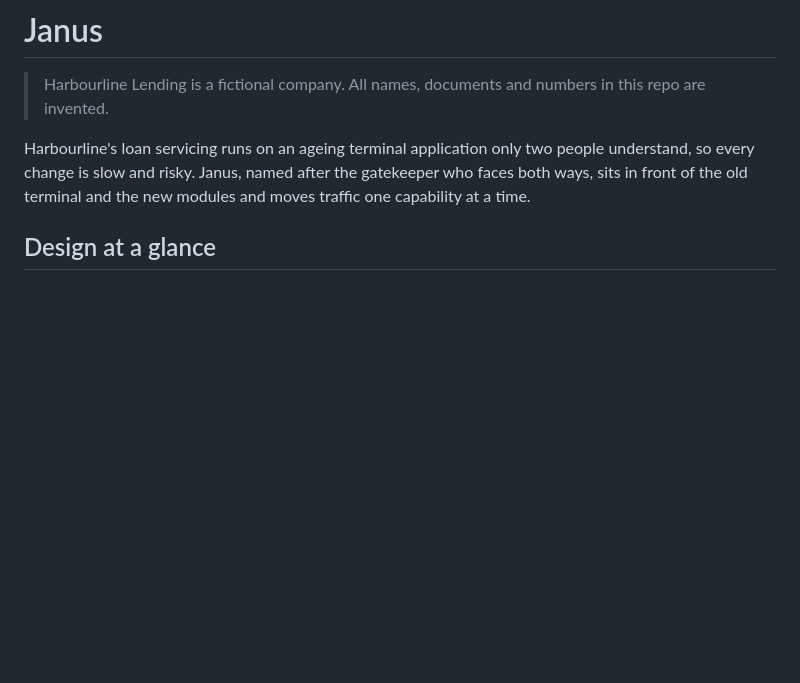
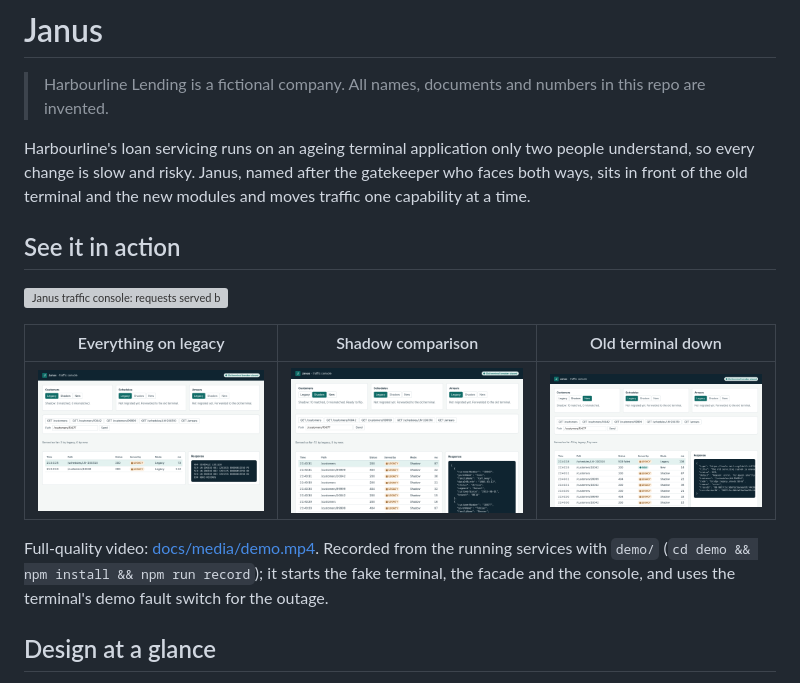
Before and after one commit to Legion91919/janus, a Markdown page: README.md, the part around the change. Rendered like a GitHub page; pictures changed too: docs/media/legacy.png (added), docs/media/outage.png (added), docs/media/shadow.png (added); blank space fills up the shorter version; grey boxes are pictures that could not be loaded.

Commit message:
See it in action: recorded walkthrough; fix card overflow on phones; security baseline

```diff
--- a/README.md
+++ b/README.md
@@ -3,6 +3,16 @@
 > Harbourline Lending is a fictional company. All names, documents and numbers in this repo are invented.
 
 Harbourline's loan servicing runs on an ageing terminal application only two people understand, so every change is slow and risky. Janus, named after the gatekeeper who faces both ways, sits in front of the old terminal and the new modules and moves traffic one capability at a time.
+
+## See it in action
+
+![Janus traffic console: requests served by the old terminal, the customers capability switched to Shadow and then New at runtime with the served-by badge changing, and an old-terminal outage returning a clean 503 while migrated customers keep working](docs/media/demo.gif)
+
+| Everything on legacy | Shadow comparison | Old terminal down |
+|---|---|---|
+| ![Requests served by the old terminal](docs/media/legacy.png) | ![Customers in Shadow mode: 10 comparisons, no mismatches, ready to flip](docs/media/shadow.png) | ![A 503 for an unmigrated capability while customers is served by new](docs/media/outage.png) |
+
+Full-quality video: [docs/media/demo.mp4](docs/media/demo.mp4). Recorded from the running services with `demo/` (`cd demo && npm install && npm run record`); it starts the fake terminal, the facade and the console, and uses the terminal's demo fault switch for the outage.
 
 ## Design at a glance
 **Brief:** move customer details off the old terminal with no downtime, prove old and new agree, and make every move reversible with a flag.
```
Also changed, not shown: .agentic/changelog.md (+1 -0 lines), SECURITY.md (added, +30 -0 lines), docs/media/mobile.png (added), 11 other files.
